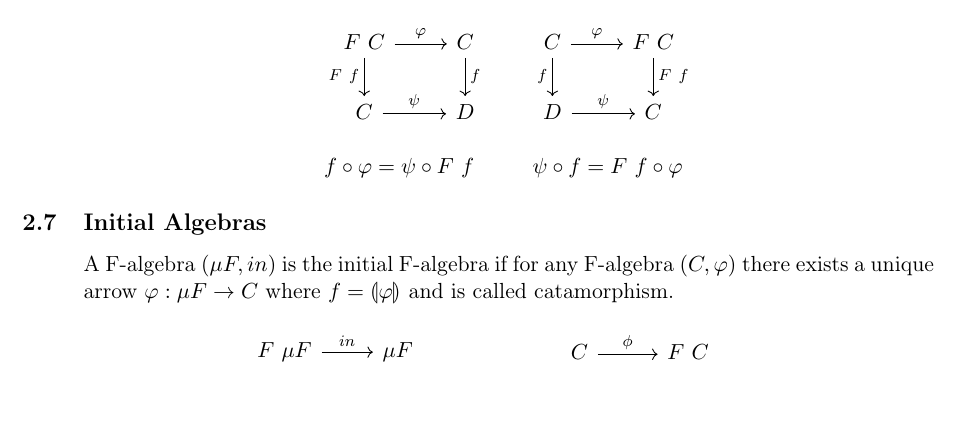
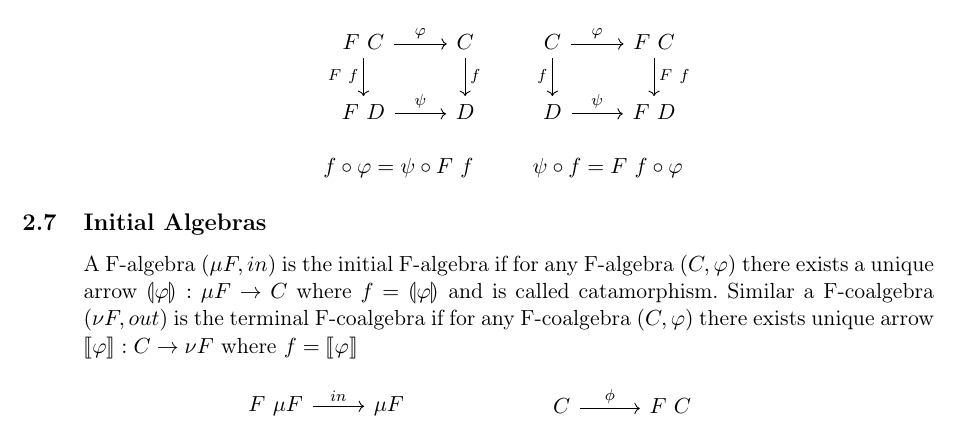
Before and after one commit to groupoid/henk.ex, a LaTeX document (doc/om.tex, which reads doc/synrc.tex): part of page 8 of 13, cut so that both start at the same text, the shorter picture padded with empty space. Compiled offline with pdfLaTeX.

Commit message:
F-(co)algebras

```diff
--- a/doc/om.tex
+++ b/doc/om.tex
@@ -392,9 +392,9 @@ Morphisms : $id\ |\ f \circ g\ |\ \langle f, g \rangle\ |\ apply\ |\ \lambda\ |\
 \begin{tabular}{lcl}
 \begin{tikzcd}
   F\ C \arrow{d}[left]{F\ f} \arrow{r}{\varphi} & C \arrow{d}{f} \\
-  C \arrow{r}{\psi} & D \end{tikzcd} & & \begin{tikzcd}
+  F\ D \arrow{r}{\psi} & D \end{tikzcd} & & \begin{tikzcd}
   C \arrow{d}[left]{f} \arrow{r}{\varphi} & F\ C \arrow{d}{F\ f} \\
-  D \arrow{r}{\psi} & C \end{tikzcd} \\
+  D \arrow{r}{\psi} & F\ D \end{tikzcd} \\
   \ & \  &\  \\
   $f \circ \varphi = \psi \circ F\ f$ & & $\psi \circ f =  F\ f \circ \varphi$ \\
 \end{tabular}
@@ -403,14 +403,17 @@ Morphisms : $id\ |\ f \circ g\ |\ \langle f, g \rangle\ |\ apply\ |\ \lambda\ |\
   \subsection{Initial Algebras}
 
   A F-algebra $(\mu F, in)$ is the initial F-algebra if for any F-algebra $(C, \varphi)$
-  there exists a unique arrow $\varphi : \mu F \rightarrow C$ where $f = \llparenthesis \varphi \rrparenthesis$
-  and is called catamorphism.
+  there exists a unique arrow $\llparenthesis \varphi \rrparenthesis : \mu F \rightarrow C$ where $f = \llparenthesis \varphi \rrparenthesis$
+  and is called catamorphism. Similar a F-coalgebra $(\nu F, out)$ is the terminal
+  F-coalgebra if for any F-coalgebra $(C, \varphi)$ there exists unique arrow
+  $\llbracket \varphi \rrbracket : C \rightarrow \nu F$ where $f =
+  \llbracket \varphi \rrbracket$
 
 \begin{center}
 \begin{tabular}{lcl}
 \begin{tikzcd}
   F\ \mu F \arrow{d}[left]{F\ \llparenthesis \varphi \rrparenthesis} \arrow{r}{in} & \mu F \arrow{d}{\llparenthesis \varphi \rrparenthesis} \\
   F C \arrow{r}{\varphi} & C \end{tikzcd} & & \begin{tikzcd}
-  C \arrow{d}[left]{[(\varphi )]} \arrow{r}{\phi} & F\ C\arrow{d}{F\ \llparenthesis \varphi \rrparenthesis} \\
+  C \arrow{d}[left]{ \llbracket \varphi \rrbracket} \arrow{r}{\phi} & F\ C\arrow{d}{F\ \llbracket \varphi \rrbracket} \\
   \nu F \arrow{r}{out} & F \nu F\end{tikzcd} \\
   \ & \  &\  \\
--- a/doc/synrc.tex
+++ b/doc/synrc.tex
@@ -10,7 +10,6 @@
 \usepackage[hmarginratio=2:3]{geometry}
 \usepackage{inconsolata}
 \usepackage{amssymb}
-\usepackage{stmaryrd}
 \usepackage{amsmath}
 \usepackage[lBrack,rBrack,llparenthesis,rrparenthesis]{stmaryrd} % for comparison with 4 similar parenthesis symbols
 \usepackage{accsupp}
```
Also changed, not shown: doc/om.tex (4 more changed lines).
